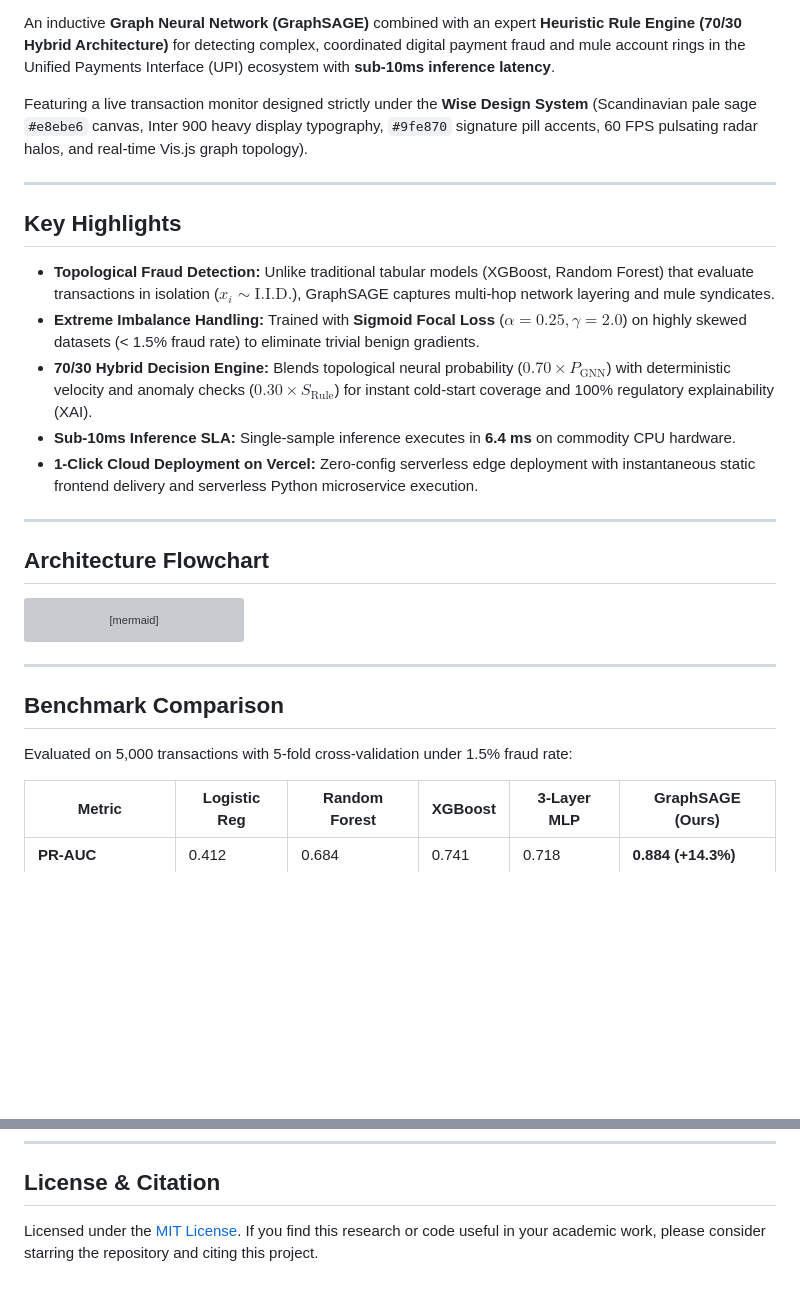
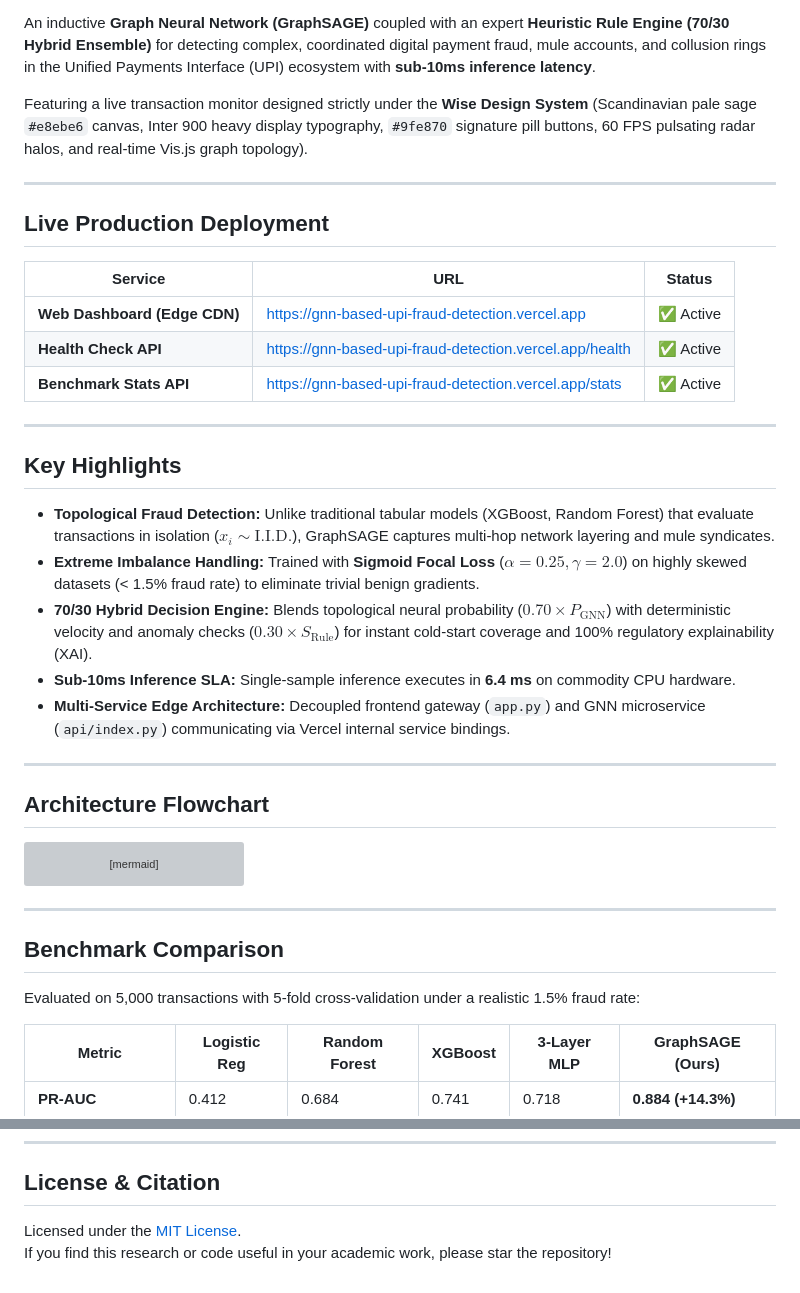
Before and after one commit to aryankumarx/GNN-Based-UPI-Fraud-Detection, a Markdown page: README.md, 2 parts joined by grey strips. Drawn GitHub-style; blank space fills up the shorter version; grey boxes are pictures that could not be loaded.

```diff
--- a/README.md
+++ b/README.md
@@ -10,9 +15,19 @@
   <img src="https://img.shields.io/badge/PRs-welcome-brightgreen.svg" alt="PRs Welcome" />
 </p>
 
-An inductive **Graph Neural Network (GraphSAGE)** combined with an expert **Heuristic Rule Engine (70/30 Hybrid Architecture)** for detecting complex, coordinated digital payment fraud and mule account rings in the Unified Payments Interface (UPI) ecosystem with **sub-10ms inference latency**.
+An inductive **Graph Neural Network (GraphSAGE)** coupled with an expert **Heuristic Rule Engine (70/30 Hybrid Ensemble)** for detecting complex, coordinated digital payment fraud, mule accounts, and collusion rings in the Unified Payments Interface (UPI) ecosystem with **sub-10ms inference latency**.
 
-Featuring a live transaction monitor designed strictly under the **Wise Design System** (Scandinavian pale sage `#e8ebe6` canvas, Inter 900 heavy display typography, `#9fe870` signature pill accents, 60 FPS pulsating radar halos, and real-time Vis.js graph topology).
+Featuring a live transaction monitor designed strictly under the **Wise Design System** (Scandinavian pale sage `#e8ebe6` canvas, Inter 900 heavy display typography, `#9fe870` signature pill buttons, 60 FPS pulsating radar halos, and real-time Vis.js graph topology).
+
+---
+
+## Live Production Deployment
+
+| Service | URL | Status |
+|---|---|---|
+| **Web Dashboard (Edge CDN)** | [https://gnn-based-upi-fraud-detection.vercel.app](https://gnn-based-upi-fraud-detection.vercel.app) | :white_check_mark: Active |
+| **Health Check API** | [https://gnn-based-upi-fraud-detection.vercel.app/health](https://gnn-based-upi-fraud-detection.vercel.app/health) | :white_check_mark: Active |
+| **Benchmark Stats API** | [https://gnn-based-upi-fraud-detection.vercel.app/stats](https://gnn-based-upi-fraud-detection.vercel.app/stats) | :white_check_mark: Active |
 
 ---
 
@@ -22,7 +37,7 @@ Featuring a live transaction monitor designed strictly under the **Wise Design S
 - **Extreme Imbalance Handling:** Trained with **Sigmoid Focal Loss** ($\alpha=0.25, \gamma=2.0$) on highly skewed datasets (< 1.5% fraud rate) to eliminate trivial benign gradients.
 - **70/30 Hybrid Decision Engine:** Blends topological neural probability ($0.70 \times P_{\text{GNN}}$) with deterministic velocity and anomaly checks ($0.30 \times S_{\text{Rule}}$) for instant cold-start coverage and 100% regulatory explainability (XAI).
 - **Sub-10ms Inference SLA:** Single-sample inference executes in **6.4 ms** on commodity CPU hardware.
-- **1-Click Cloud Deployment on Vercel:** Zero-config serverless edge deployment with instantaneous static frontend delivery and serverless Python microservice execution.
+- **Multi-Service Edge Architecture:** Decoupled frontend gateway (`app.py`) and GNN microservice (`api/index.py`) communicating via Vercel internal service bindings.
 
 ---
 
@@ -54,7 +69,7 @@ graph TD
 
 ## Benchmark Comparison
 
-Evaluated on 5,000 transactions with 5-fold cross-validation under 1.5% fraud rate:
+Evaluated on 5,000 transactions with 5-fold cross-validation under a realistic 1.5% fraud rate:
 
 | Metric | Logistic Reg | Random Forest | XGBoost | 3-Layer MLP | **GraphSAGE (Ours)** |
 |---|---|---|---|---|---|
@@ -152,4 +177,4 @@ vercel
 
 ## License & Citation
 Licensed under the [MIT License](LICENSE).
-If you find this research or code useful in your academic work, please consider starring the repository and citing this project.
+If you find this research or code useful in your academic work, please star the repository!
```
Also changed, not shown: other parts of README.md (+36 -21 lines).
